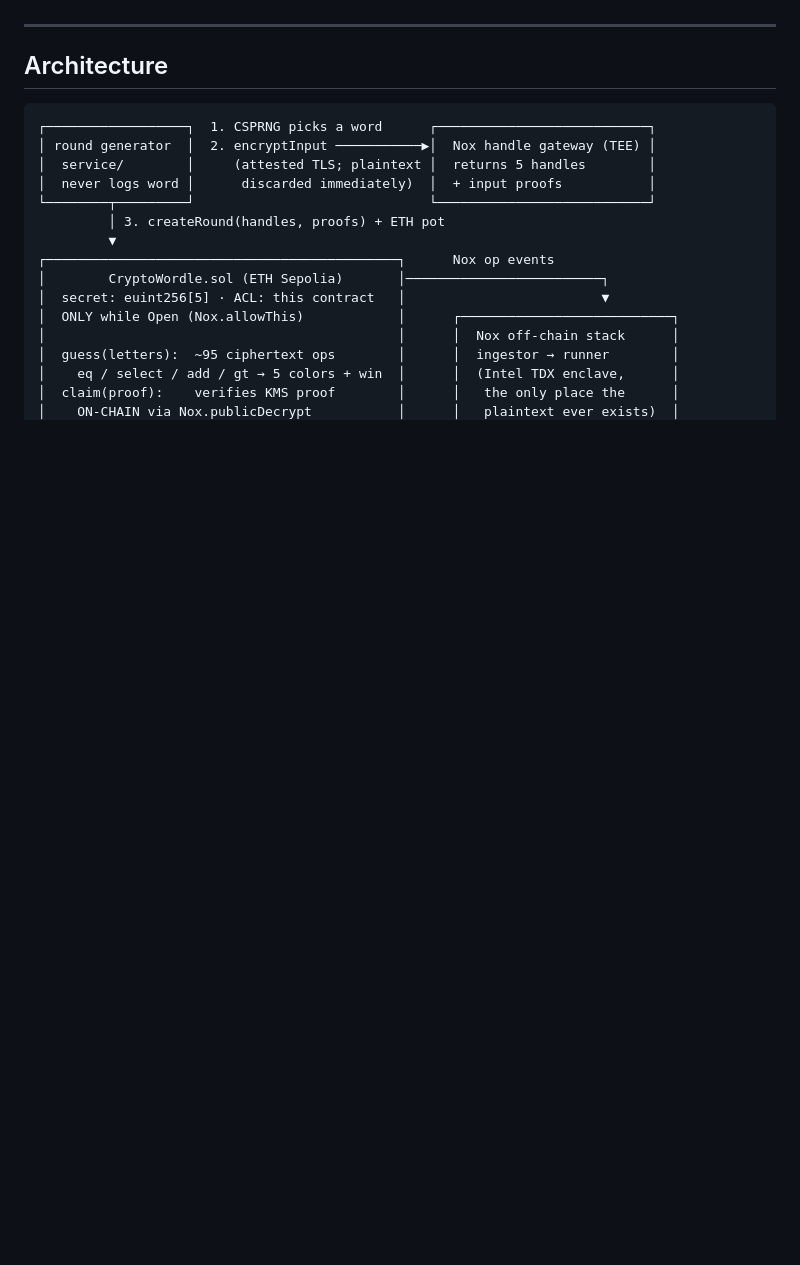
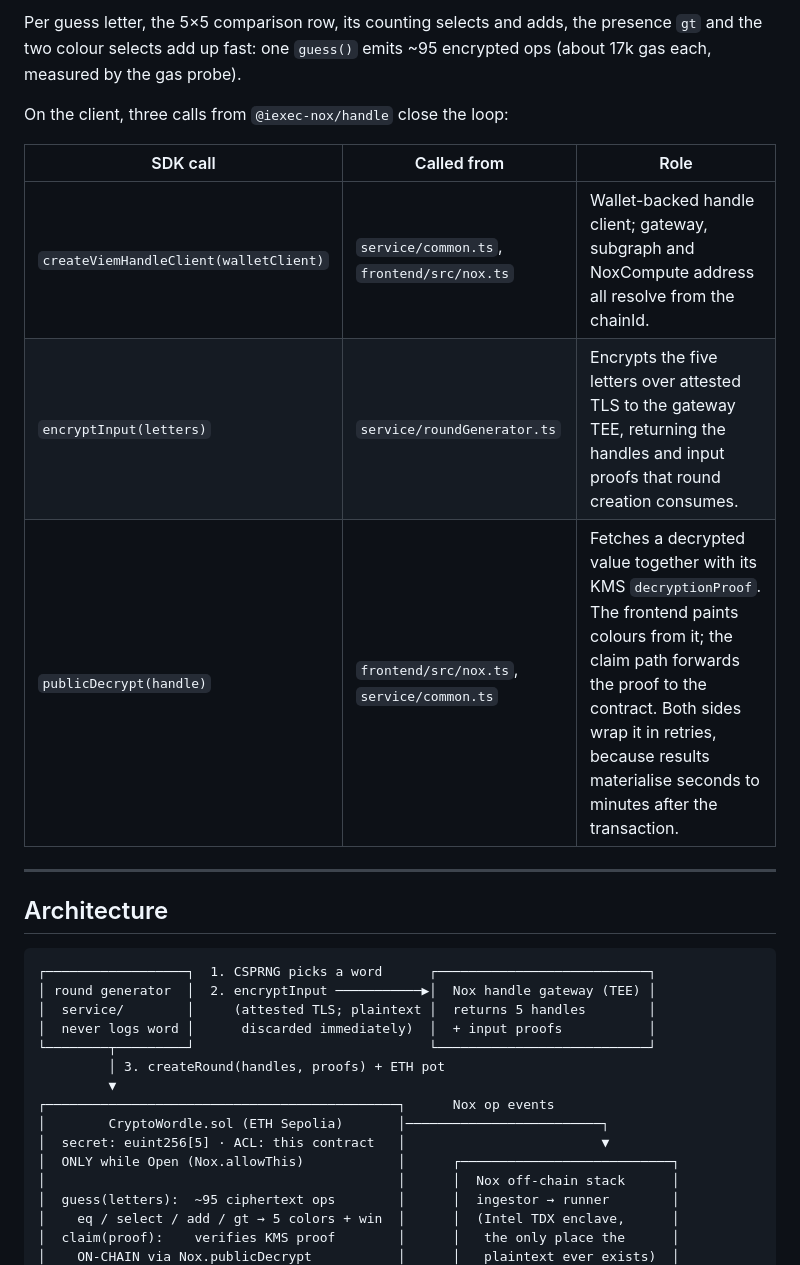
Before and after one commit to raorla/CRYPTOWORDLE, a Markdown page: README.md, the part around one of its changes. Rendered like a GitHub page; blank space fills up the shorter version.

```diff
--- a/README.md
+++ b/README.md
@@ -55,3 +74,12 @@ The remaining trust assumptions are Nox's own: Intel TDX attestation, and the No
+Per guess letter, the 5×5 comparison row, its counting selects and adds, the presence `gt` and the two colour selects add up fast: one `guess()` emits ~95 encrypted ops (about 17k gas each, measured by the gas probe).
+
+On the client, three calls from `@iexec-nox/handle` close the loop:
+
+| SDK call | Called from | Role |
+|---|---|---|
+| `createViemHandleClient(walletClient)` | `service/common.ts`, `frontend/src/nox.ts` | Wallet-backed handle client; gateway, subgraph and NoxCompute address all resolve from the chainId. |
+| `encryptInput(letters)` | `service/roundGenerator.ts` | Encrypts the five letters over attested TLS to the gateway TEE, returning the handles and input proofs that round creation consumes. |
+| `publicDecrypt(handle)` | `frontend/src/nox.ts`, `service/common.ts` | Fetches a decrypted value together with its KMS `decryptionProof`. The frontend paints colours from it; the claim path forwards the proof to the contract. Both sides wrap it in retries, because results materialise seconds to minutes after the transaction. |
 
 ---
 
```
Also changed, not shown: other parts of README.md (+19 -0 lines).
